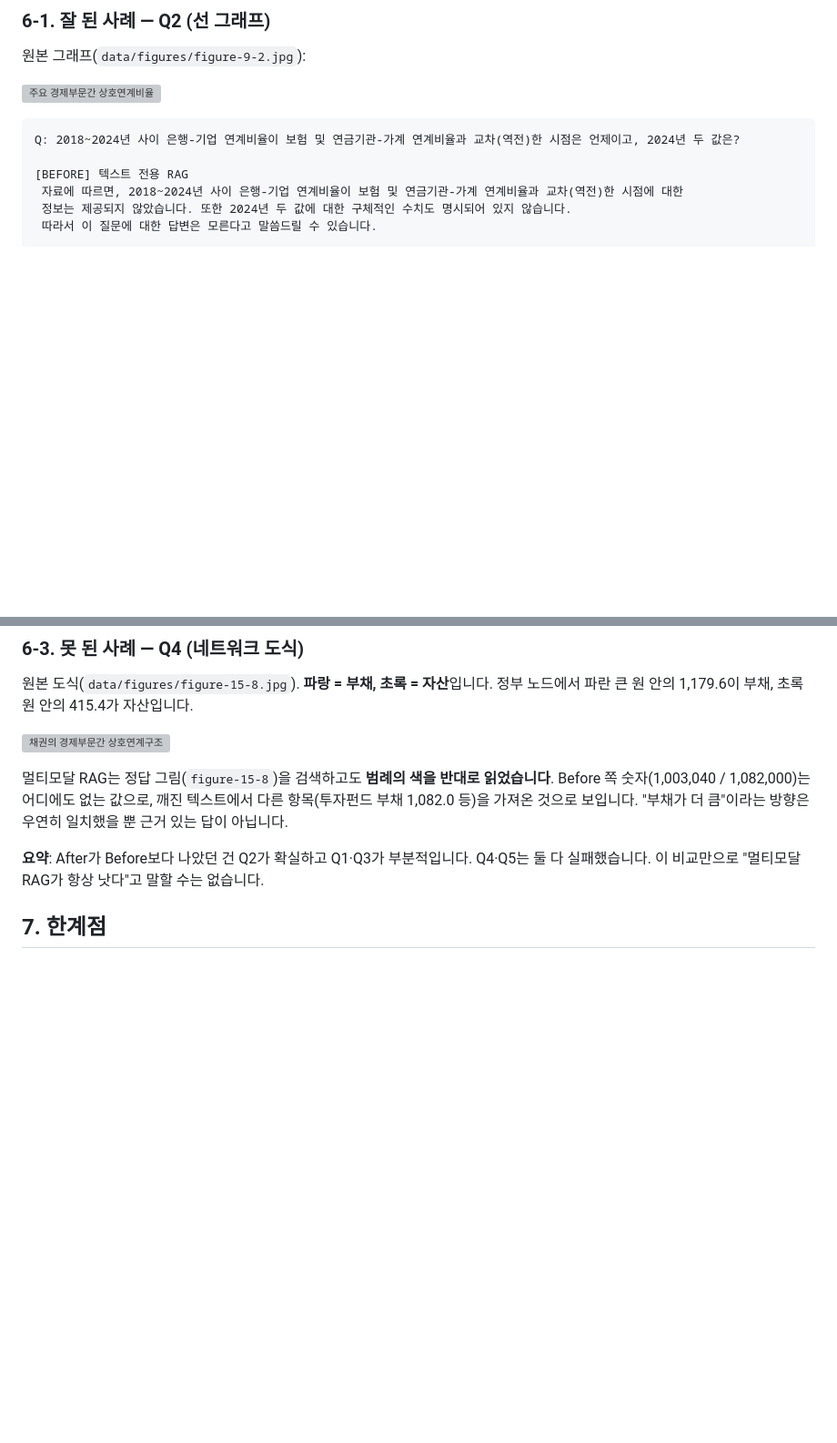
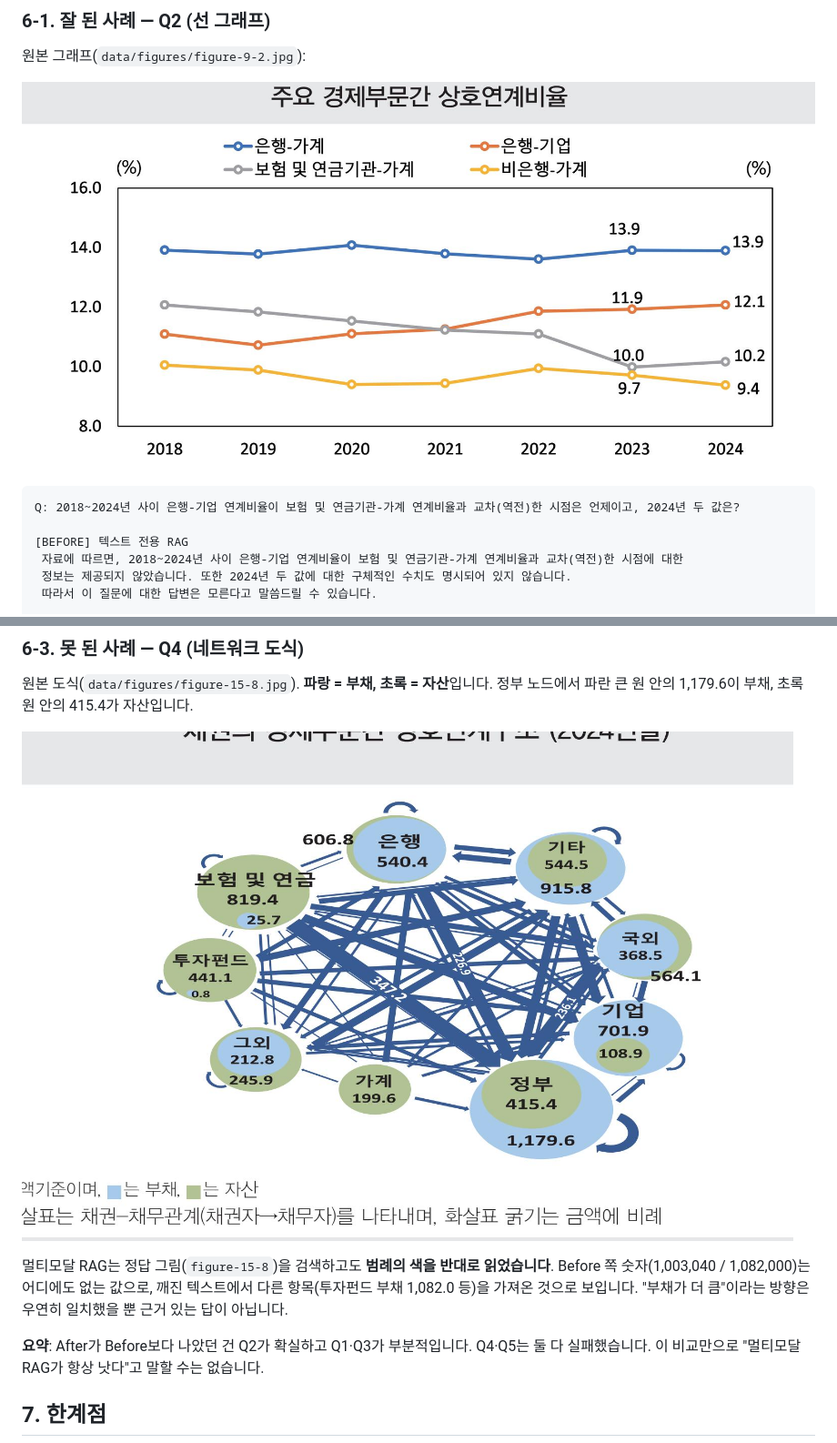
Before and after one commit to string2015-dev/multimodal-rag, a Markdown page: README.md, 2 parts joined by grey strips. Shown at 91% size. Drawn GitHub-style; pictures changed too: data/images/figure-15-8.jpg (added), data/images/figure-9-2.jpg (added); blank space fills up the shorter version; grey boxes are pictures that could not be loaded.

Commit message:
readme 이미지 등록

````diff
--- a/README.md
+++ b/README.md
@@ -143,7 +143,7 @@ data/           (gitignore) invest.pdf · figures/ · processed/*.pkl
 
 원본 그래프(`data/figures/figure-9-2.jpg`):
 
-![주요 경제부문간 상호연계비율](data/figures/figure-9-2.jpg)
+![주요 경제부문간 상호연계비율](data/images/figure-9-2.jpg)
 
 ```
 Q: 2018~2024년 사이 은행-기업 연계비율이 보험 및 연금기관-가계 연계비율과 교차(역전)한 시점은 언제이고, 2024년 두 값은?
@@ -174,7 +174,7 @@ Q: 2018~2024년 사이 은행-기업 연계비율이 보험 및 연금기관-가
 
 원본 도식(`data/figures/figure-15-8.jpg`). **파랑 = 부채, 초록 = 자산**입니다. 정부 노드에서 파란 큰 원 안의 1,179.6이 부채, 초록 원 안의 415.4가 자산입니다.
 
-![채권의 경제부문간 상호연계구조](data/figures/figure-15-8.jpg)
+![채권의 경제부문간 상호연계구조](data/images/figure-15-8.jpg)
 
 멀티모달 RAG는 정답 그림(`figure-15-8`)을 검색하고도 **범례의 색을 반대로 읽었습니다**. Before 쪽 숫자(1,003,040 / 1,082,000)는 어디에도 없는 값으로, 깨진 텍스트에서 다른 항목(투자펀드 부채 1,082.0 등)을 가져온 것으로 보입니다. "부채가 더 큼"이라는 방향은 우연히 일치했을 뿐 근거 있는 답이 아닙니다.
 
````
Also changed, not shown: 2 other files.
